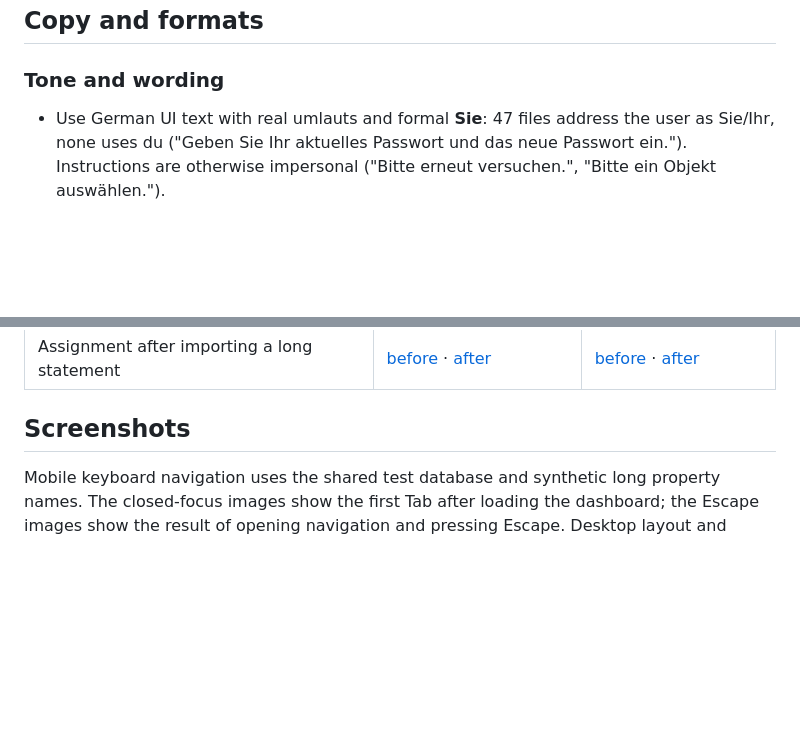
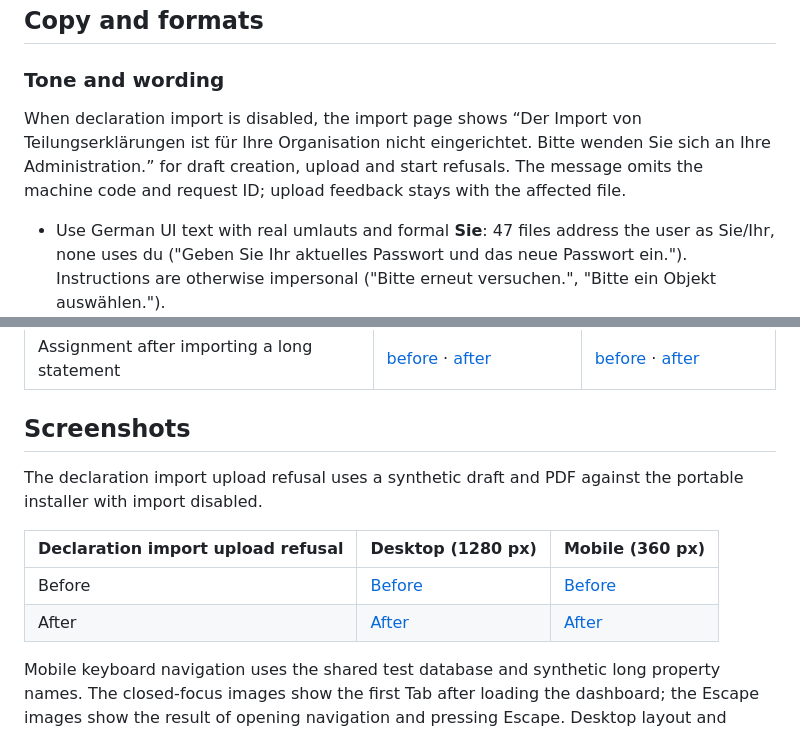
Before and after one commit to itskeKs/verwalino, a Markdown page: DESIGN.md, 2 parts joined by grey strips. GitHub-like rendering; blank space fills up the shorter version.

```diff
--- a/DESIGN.md
+++ b/DESIGN.md
@@ -898,6 +898,12 @@ admin-only nav group.
 
 ### Tone and wording
 
+When declaration import is disabled, the import page shows “Der Import von
+Teilungserklärungen ist für Ihre Organisation nicht eingerichtet. Bitte wenden
+Sie sich an Ihre Administration.” for draft creation, upload and start refusals.
+The message omits the machine code and request ID; upload feedback stays with
+the affected file.
+
 - Use German UI text with real umlauts and formal **Sie**: 47 files address the user as Sie/Ihr, none
   uses du ("Geben Sie Ihr aktuelles Passwort und das neue Passwort ein."). Instructions are otherwise
   impersonal ("Bitte erneut versuchen.", "Bitte ein Objekt auswählen.").
@@ -1203,6 +1209,14 @@ and the sixty-receipt import/assignment use the real API. Each pair is desktop/3
 | Assignment after importing a long statement | [before](docs/assets/design/save-lifecycle/r1-before-assignment-after-import-1280.png) · [after](docs/assets/design/save-lifecycle/r1-after-assignment-after-import-1280.png) | [before](docs/assets/design/save-lifecycle/r1-before-assignment-after-import-360.png) · [after](docs/assets/design/save-lifecycle/r1-after-assignment-after-import-360.png) |
 
 ## Screenshots
+
+The declaration import upload refusal uses a synthetic draft and PDF against
+the portable installer with import disabled.
+
+| Declaration import upload refusal | Desktop (1280 px) | Mobile (360 px) |
+|---|---|---|
+| Before | [Before](docs/assets/design/declaration-import-disabled-before-1280.png) | [Before](docs/assets/design/declaration-import-disabled-before-360.png) |
+| After | [After](docs/assets/design/declaration-import-disabled-after-1280.png) | [After](docs/assets/design/declaration-import-disabled-after-360.png) |
 
 Mobile keyboard navigation uses the shared test database and synthetic long property names.
 The closed-focus images show the first Tab after loading the dashboard; the Escape images show
```
Also changed, not shown: docs/operations/declaration-imports.md (+5 -0 lines), docs/assets/design/declaration-import-disabled-after-1280.png (added), docs/assets/design/declaration-import-disabled-after-360.png (added), docs/assets/design/declaration-import-disabled-before-1280.png (added), docs/assets/design/declaration-import-disabled-before-360.png (added), 3 other files.
